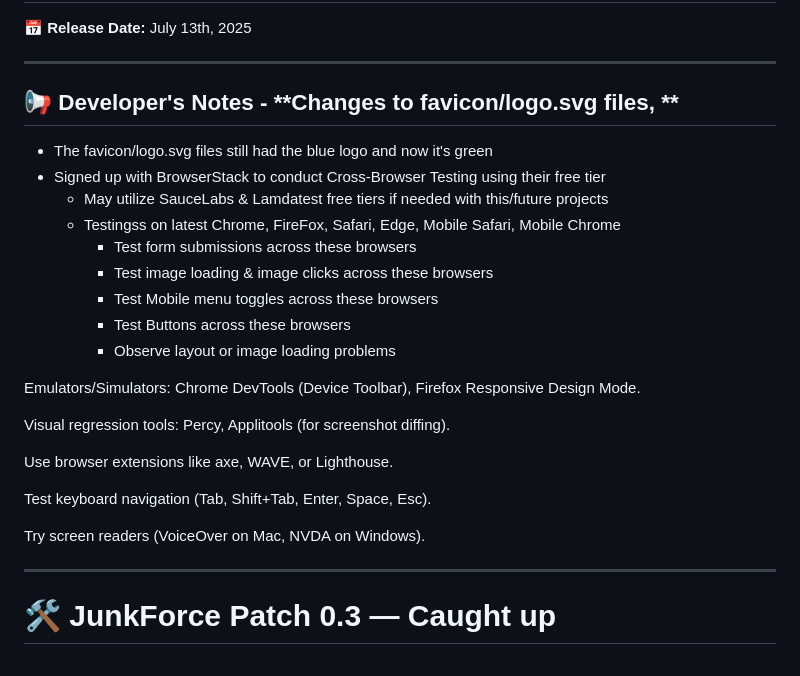
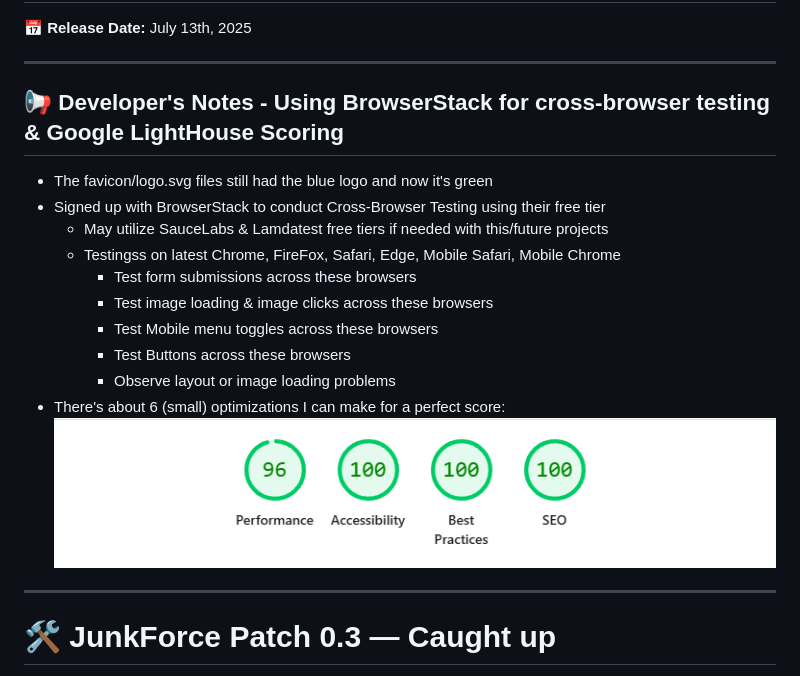
Before and after one commit to boobeh123/JunkForce, a Markdown page: README.md, the part around the change. Rendered like a GitHub page; pictures changed too: Junkforce-lighthouse-score.png (added).

Commit message:
Changes for Google LH score

```diff
--- a/README.md
+++ b/README.md
@@ -24,7 +24,7 @@ A static webpage for JunkForce, a local business that removes waste & constructi
 
 ---
 
-## 📢 Developer's Notes - **Changes to favicon/logo.svg files, **
+## 📢 Developer's Notes - **Using BrowserStack for cross-browser testing & Google LightHouse Scoring**
 
 - The favicon/logo.svg files still had the blue logo and now it's green
 - Signed up with BrowserStack to conduct Cross-Browser Testing using their free tier
@@ -35,16 +35,8 @@ A static webpage for JunkForce, a local business that removes waste & constructi
         - Test Mobile menu toggles across these browsers
         - Test Buttons across these browsers
         - Observe layout or image loading problems
-
-Emulators/Simulators: Chrome DevTools (Device Toolbar), Firefox Responsive Design Mode.
-
-Visual regression tools: Percy, Applitools (for screenshot diffing).
-
-Use browser extensions like axe, WAVE, or Lighthouse.
-
-Test keyboard navigation (Tab, Shift+Tab, Enter, Space, Esc).
-
-Try screen readers (VoiceOver on Mac, NVDA on Windows).
+- There's about 6 (small) optimizations I can make for a perfect score:
+![lighthouse](/Junkforce-lighthouse-score.png)
 
 ---------------------------------------------------------------------------------------------------------------------------
 # 🛠️ JunkForce Patch 0.3 — Caught up
```
Also changed, not shown: 3 other files.
